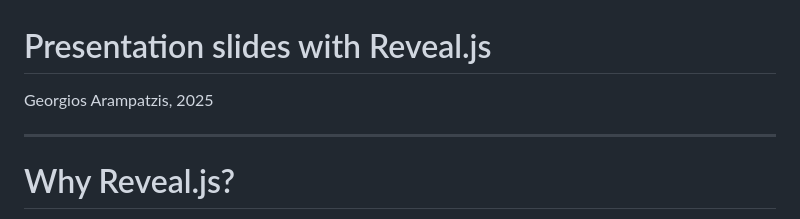
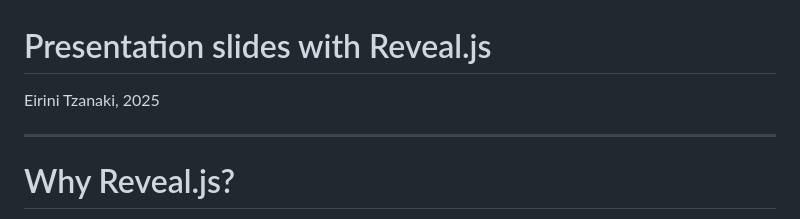
Before and after one commit to EiriniTzan/slides, a Markdown page: slides.md, the part around the change. Rendered like a GitHub page.

Commit message:
add slides

```diff
--- a/slides.md
+++ b/slides.md
@@ -1,6 +1,6 @@
 # Presentation slides with Reveal.js
 
-Georgios Arampatzis, 2025
+Eirini Tzanaki, 2025
 
 ---
 
```
